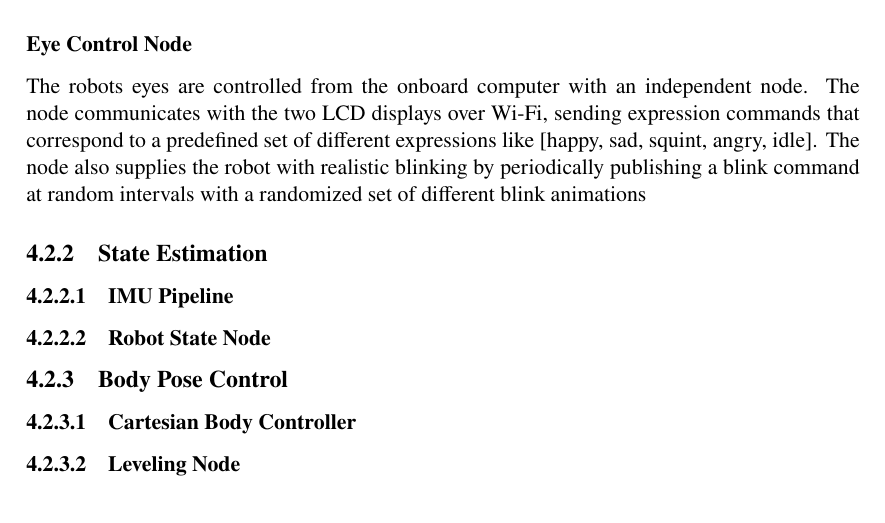
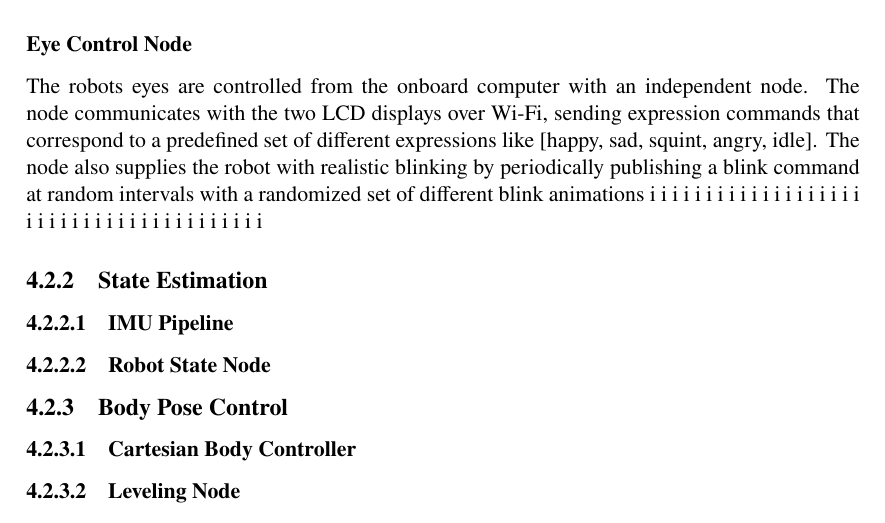
Before and after one commit to Wakatunde/Miwo-Communicating-Intent-and-Emotion-Through-Bipedal-Robot-Motion, a LaTeX thesis (main.tex, which reads chapters/04_implementation.tex): part of page 34 of 55, cut so that both start at the same text. Compiled offline with pdfLaTeX.

Commit message:
Updates from Overleaf

```diff
--- a/chapters/04_implementation.tex
+++ b/chapters/04_implementation.tex
@@ -112,6 +112,7 @@ The logic of the dynamixel bridge differs from the Unitree bridge at startup, as
 The antenna bridge is responsible for controlling the two 9g servos that manage the antenna movement of the robot. Unlike the two other bridges that communicate directly with the onboard computer over a serial connection, the antenna servos are driven by an Adafruit PCA9685 16-channel PWM servo driver board. The PCA9685 is a dedicated PWM controller that generates the PWM signals required to position the servo motors. The PCA9685 communicates with an Arduino Nano over the I2C bus, the Arduino receives the position commands from the onboard Jetson over a USB serial connection. This chain of communication (Jetson - Arduino - PCA9685 - Servo) was chosen because the Jetson does not natively generate hardware PWM signals suitable for the servos used, and the Arduino provides a simple and widely available solution for bridging the communication. The bridge node subscribes to joint trajectory messages published to the antenna controller topic and translates the commands into PWM signals forwarded to the Arduino Nano. The Arduino runs a dedicated script that forwards the PWM signals received to the PCA9685, updating the servo positions. The antennas are not involved in the balance or inverse kinematics of the robot and act independently, allowing for movement to be layered on top of other motions. In the context of expressive motion, the antenna motion will serve as a secondary action previously mentioned in the animation principles.
 \subsubsection*{Eye Control Node}
 The robots eyes are controlled from the onboard computer with an independent node. The node communicates with the two LCD displays over Wi-Fi, sending expression commands that correspond to a predefined set of different expressions like [happy, sad, squint, angry, idle]. The node also supplies the robot with realistic blinking by periodically publishing a blink command at random intervals with a randomized set of different blink animations
+i i i i i i i i i i i i i i i i i i i i i i i i i i i i i i i i i i i i i i i i
 \subsection{State Estimation}
 \subsubsection{IMU Pipeline}
 \subsubsection{Robot State Node}
```
